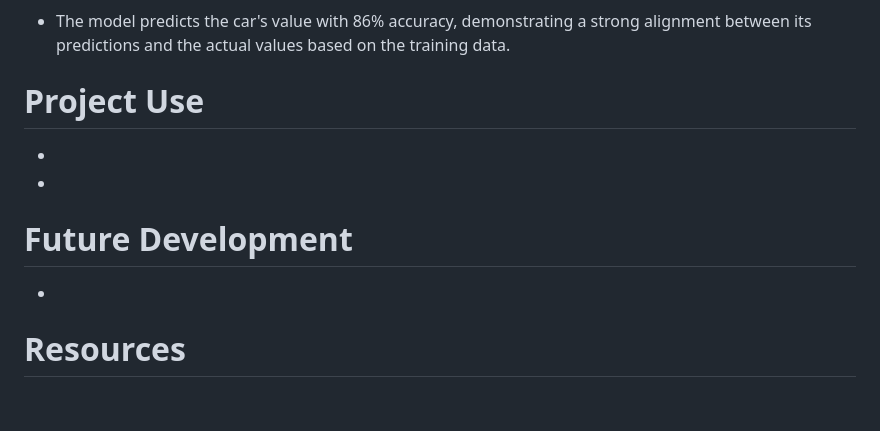
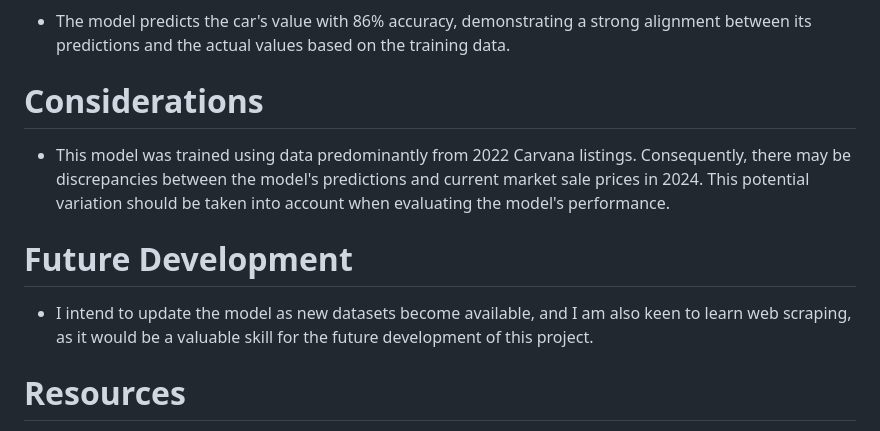
Before and after one commit to alejgonza04/auto-appraisal, a Markdown page: README.md, the part around the change. Rendered like a GitHub page; blank space fills up the shorter version.

```diff
--- a/README.md
+++ b/README.md
@@ -38,12 +38,11 @@ Auto ApprAIsal is a sophisticated web application designed to simplify the proce
 
 - The model predicts the car's value with 86% accuracy, demonstrating a strong alignment between its predictions and the actual values based on the training data.
 
-# Project Use
--
--
+# Considerations
+- This model was trained using data predominantly from 2022 Carvana listings. Consequently, there may be discrepancies between the model's predictions and current market sale prices in 2024. This potential variation should be taken into account when evaluating the model's performance.
 
 # Future Development
--
+- I intend to update the model as new datasets become available, and I am also keen to learn web scraping, as it would be a valuable skill for the future development of this project.
 
 # Resources
 - https://www.kaggle.com/datasets/ayaz11/used-car-price-prediction?select=car_web_scraped_dataset.csv
```
